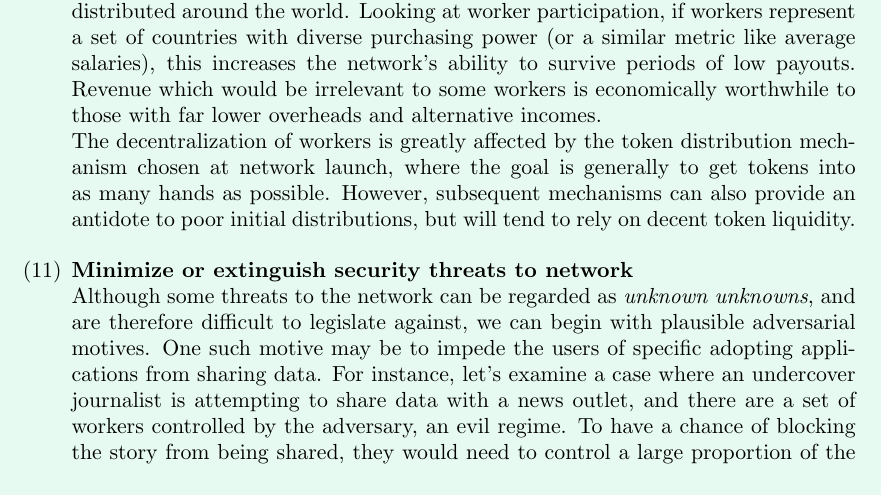
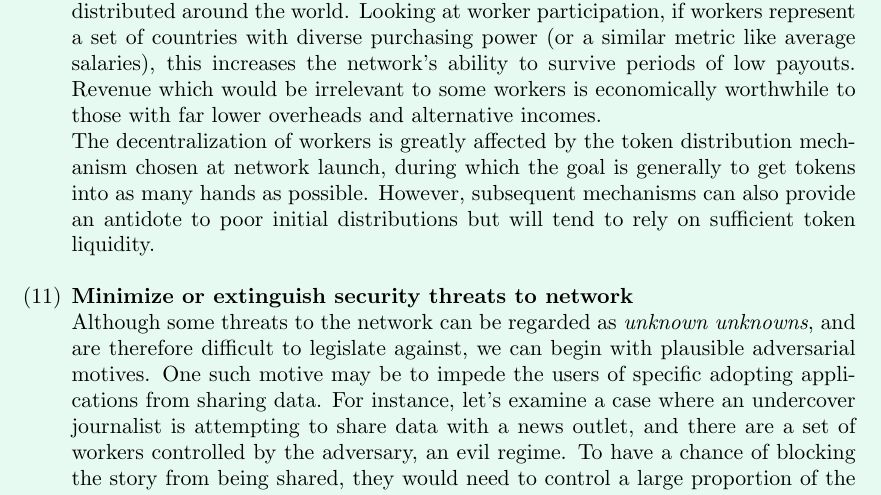
Before and after one commit to nucypher/protocol, a LaTeX paper (mint-paper.tex): part of page 7 of 9, cut so that both start at the same text. Compiled offline with pdfLaTeX.

Commit message:
Update mint-paper.tex
Co-Authored-By: arjunhassard <arjunhassard@gmail.com>

```diff
--- a/mint-paper.tex
+++ b/mint-paper.tex
@@ -139,7 +139,7 @@ Hence, all economic mechanisms and strategies (already implemented, or to be imp
    \\
    A large number of workers, located in a wide variety of political, economic and social circumstances, bestow the network strong resilience along a number of planes. From a security point of view, a key threat to the network (detailed in objective \ref{threats}) becomes exponentially more difficult to orchestrate when workers are broadly distributed around the world. Looking at worker participation, if workers represent a set of countries with diverse purchasing power (or a similar metric like average salaries), this increases the network's ability to survive periods of low payouts. Revenue which would be irrelevant to some workers is economically worthwhile to those with far lower overheads and alternative incomes.
    \\
-   The decentralization of workers is greatly affected by the token distribution mechanism chosen at network launch, where the goal is generally to get tokens into as many hands as possible. However, subsequent mechanisms can also provide an antidote to poor initial distributions, but will tend to rely on decent token liquidity.
+   The decentralization of workers is greatly affected by the token distribution mechanism chosen at network launch, during which the goal is generally to get tokens into as many hands as possible. However, subsequent mechanisms can also provide an antidote to poor initial distributions but will tend to rely on sufficient token liquidity.
    \\
    \item \textbf{Minimize or extinguish security threats to network}\label{threats}
    \\
```
